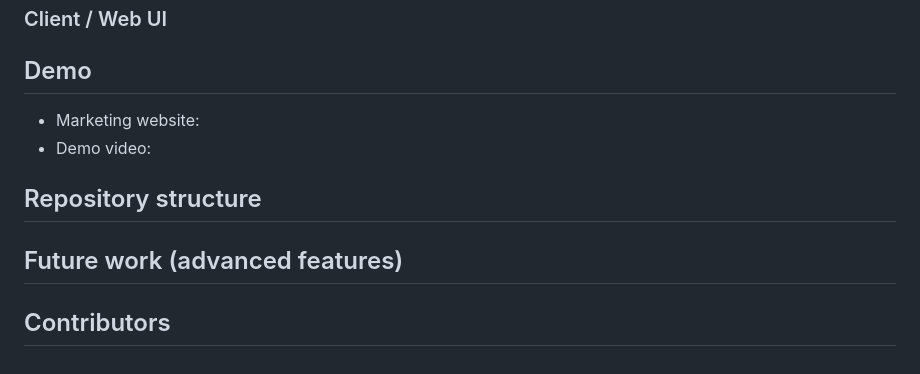
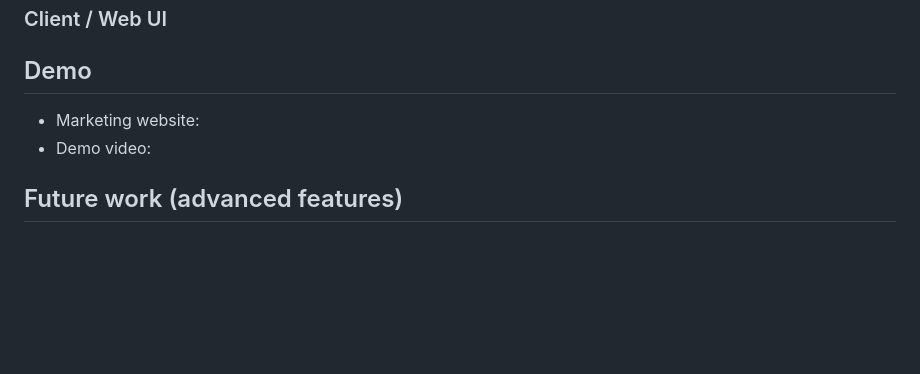
Before and after one commit to Chenxuan-XI/Embedded_Systems_eye_opener, a Markdown page: README.md, the part around the change. GitHub-like rendering; blank space fills up the shorter version.

```diff
--- a/README.md
+++ b/README.md
@@ -154,8 +154,4 @@ The system architecture allows new subscribers to join at any time and immediate
 - Marketing website:
 - Demo video:
 
-## Repository structure
-
 ## Future work (advanced features)
-
-## Contributors
```
